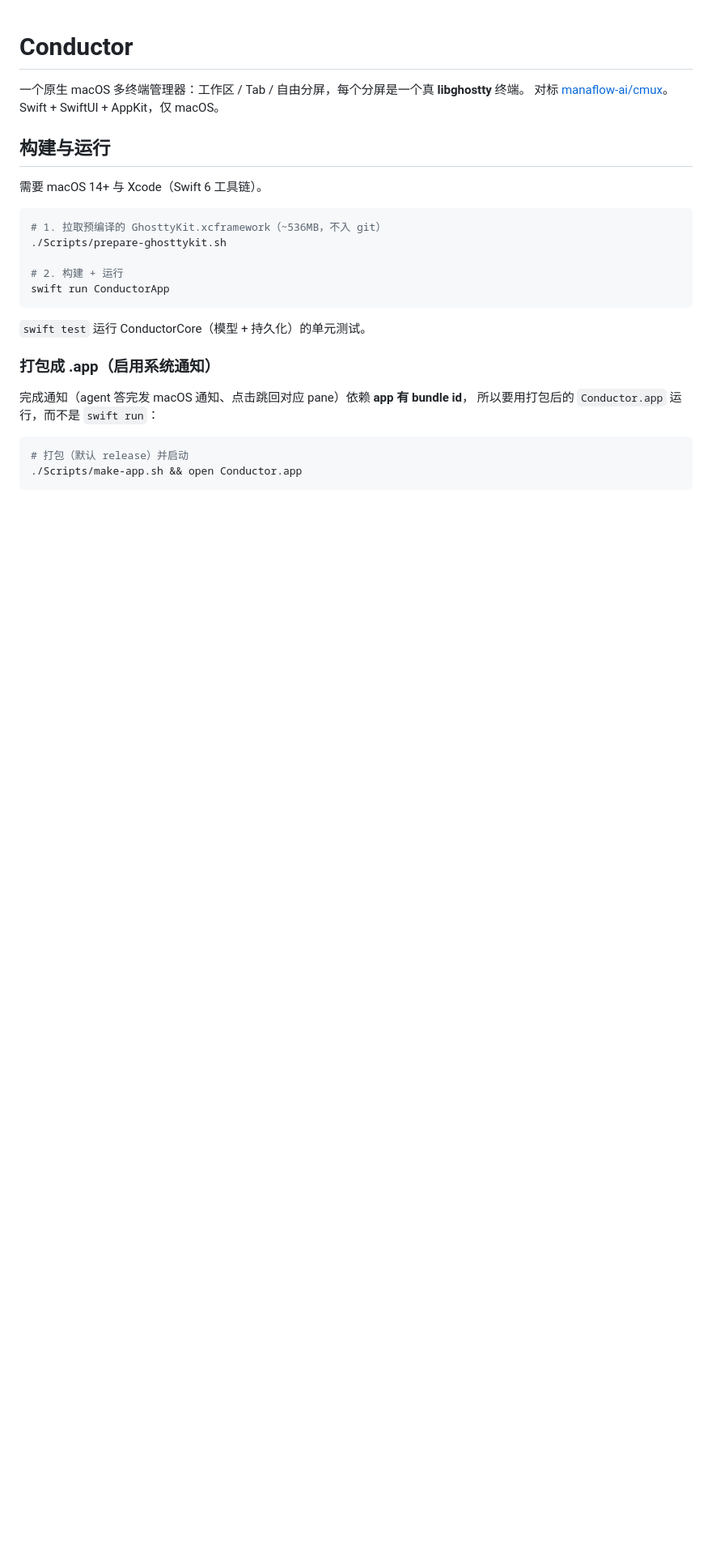
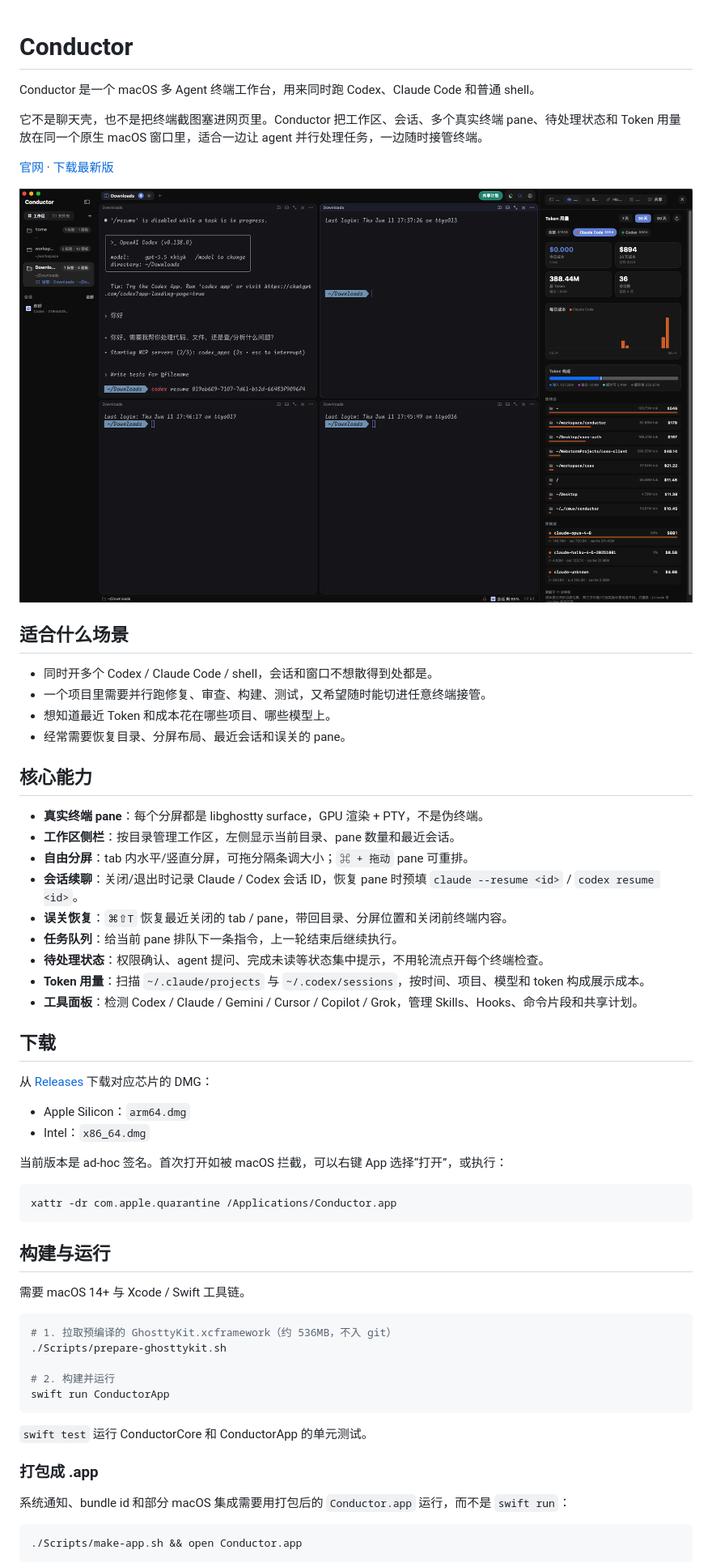
Before and after one commit to ChuenSan/conductor, a Markdown page: README.md, the part around one of its changes. Shown at 81% size. Drawn GitHub-style; blank space fills up the shorter version.

Commit message:
Update README with product screenshot

````diff
--- a/README.md
+++ b/README.md
@@ -1,29 +1,64 @@
 # Conductor
 
-一个原生 macOS 多终端管理器：工作区 / Tab / 自由分屏，每个分屏是一个真 **libghostty** 终端。
-对标 [manaflow-ai/cmux](https://github.com/manaflow-ai/cmux)。Swift + SwiftUI + AppKit，仅 macOS。
+Conductor 是一个 macOS 多 Agent 终端工作台，用来同时跑 Codex、Claude Code 和普通 shell。
+
+它不是聊天壳，也不是把终端截图塞进网页里。Conductor 把工作区、会话、多个真实终端 pane、待处理状态和 Token 用量放在同一个原生 macOS 窗口里，适合一边让 agent 并行处理任务，一边随时接管终端。
+
+[官网](https://zhengzizhe.github.io/conductor/) · [下载最新版](https://github.com/zhengzizhe/conductor/releases/latest)
+
+![Conductor 运行截图：左侧工作区和会话列表，中间四个终端 pane，右侧 Token 用量面板。](site/assets/conductor-workspace.png)
+
+## 适合什么场景
+
+- 同时开多个 Codex / Claude Code / shell，会话和窗口不想散得到处都是。
+- 一个项目里需要并行跑修复、审查、构建、测试，又希望随时能切进任意终端接管。
+- 想知道最近 Token 和成本花在哪些项目、哪些模型上。
+- 经常需要恢复目录、分屏布局、最近会话和误关的 pane。
+
+## 核心能力
+
+- **真实终端 pane**：每个分屏都是 libghostty surface，GPU 渲染 + PTY，不是伪终端。
+- **工作区侧栏**：按目录管理工作区，左侧显示当前目录、pane 数量和最近会话。
+- **自由分屏**：tab 内水平/竖直分屏，可拖分隔条调大小；`⌘ + 拖动` pane 可重排。
+- **会话续聊**：关闭/退出时记录 Claude / Codex 会话 ID，恢复 pane 时预填 `claude --resume <id>` / `codex resume <id>`。
+- **误关恢复**：`⌘⇧T` 恢复最近关闭的 tab / pane，带回目录、分屏位置和关闭前终端内容。
+- **任务队列**：给当前 pane 排队下一条指令，上一轮结束后继续执行。
+- **待处理状态**：权限确认、agent 提问、完成未读等状态集中提示，不用轮流点开每个终端检查。
+- **Token 用量**：扫描 `~/.claude/projects` 与 `~/.codex/sessions`，按时间、项目、模型和 token 构成展示成本。
+- **工具面板**：检测 Codex / Claude / Gemini / Cursor / Copilot / Grok，管理 Skills、Hooks、命令片段和共享计划。
+
+## 下载
+
+从 [Releases](https://github.com/zhengzizhe/conductor/releases/latest) 下载对应芯片的 DMG：
+
+- Apple Silicon：`arm64.dmg`
+- Intel：`x86_64.dmg`
+
+当前版本是 ad-hoc 签名。首次打开如被 macOS 拦截，可以右键 App 选择“打开”，或执行：
+
+```bash
+xattr -dr com.apple.quarantine /Applications/Conductor.app
+```
 
 ## 构建与运行
 
-需要 macOS 14+ 与 Xcode（Swift 6 工具链）。
+需要 macOS 14+ 与 Xcode / Swift 工具链。
 
 ```bash
-# 1. 拉取预编译的 GhosttyKit.xcframework（~536MB，不入 git）
+# 1. 拉取预编译的 GhosttyKit.xcframework（约 536MB，不入 git）
 ./Scripts/prepare-ghosttykit.sh
 
-# 2. 构建 + 运行
+# 2. 构建并运行
 swift run ConductorApp
 ```
 
-`swift test` 运行 ConductorCore（模型 + 持久化）的单元测试。
+`swift test` 运行 ConductorCore 和 ConductorApp 的单元测试。
 
-### 打包成 .app（启用系统通知）
+### 打包成 .app
 
-完成通知（agent 答完发 macOS 通知、点击跳回对应 pane）依赖 **app 有 bundle id**，
-所以要用打包后的 `Conductor.app` 运行，而不是 `swift run`：
+系统通知、bundle id 和部分 macOS 集成需要用打包后的 `Conductor.app` 运行，而不是 `swift run`：
 
 ```bash
-# 打包（默认 release）并启动
 ./Scripts/make-app.sh && open Conductor.app
 ```
 
````
Also changed, not shown: other parts of README.md (+23 -33 lines).
